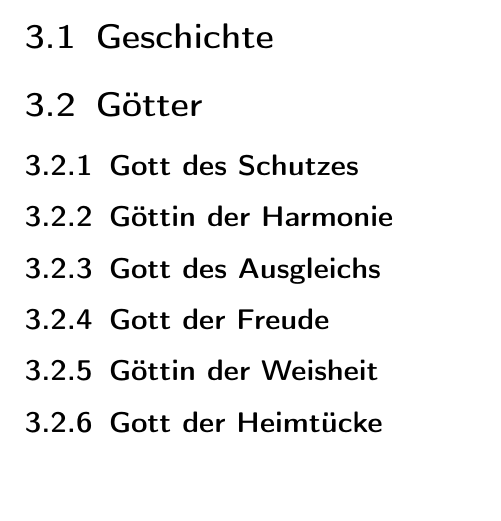
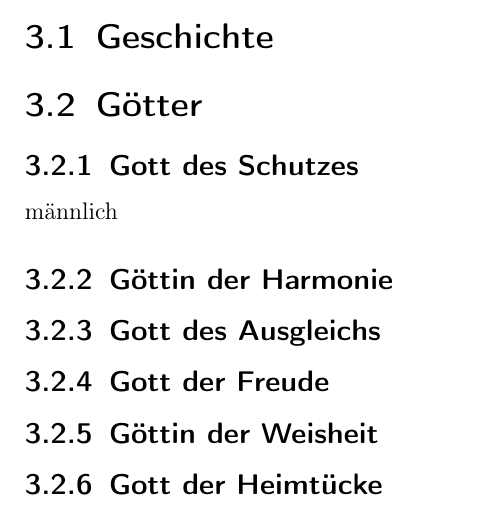
Before and after one commit to ink-inc/MagicMittelalterStory, a LaTeX document (Dokument/Master.tex, which reads Dokument/Dateien/Religion.tex): part of page 11 of 19, cut so that both start at the same text. Compiled offline with pdfLaTeX.

Commit message:
EINFÜGEN: Beschreibung Schutzgott

```diff
--- a/Dokument/Dateien/Religion.tex
+++ b/Dokument/Dateien/Religion.tex
@@ -2,6 +2,8 @@
 \section{Geschichte}
 \section{Götter}
 \subsection{Gott des Schutzes}
+männlich
+
 \subsection{Göttin der Harmonie}
 \subsection{Gott des Ausgleichs}
 \subsection{Gott der Freude}
```
Also changed, not shown: Dokument/Master.pdf.
